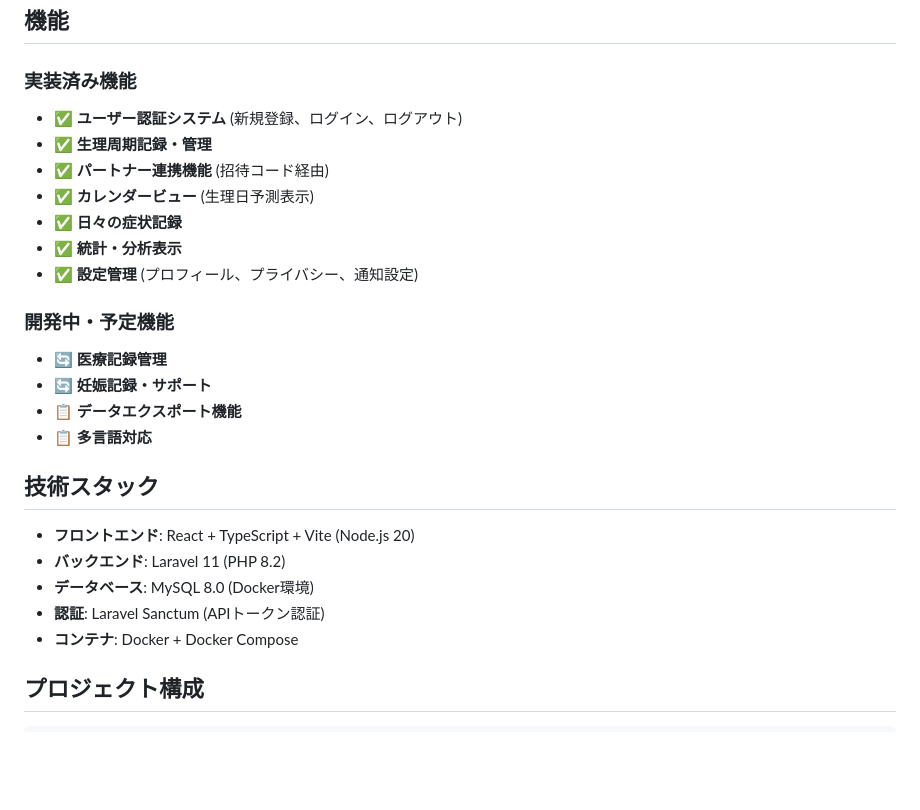
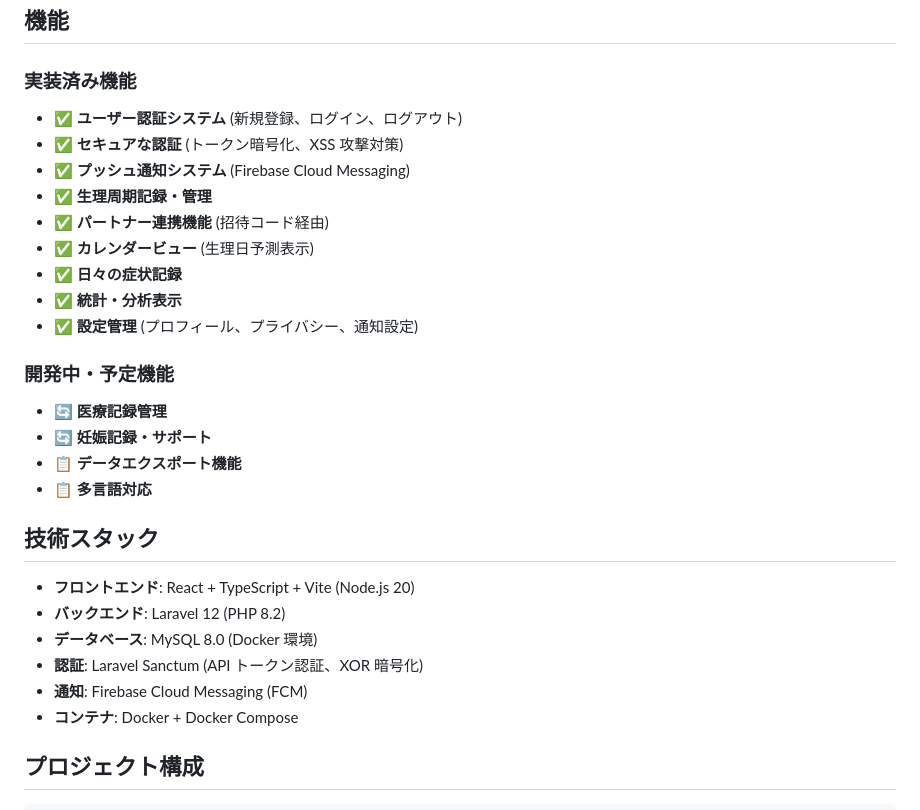
Before and after one commit to minnn99/php-selfmade, a Markdown page: README.md, the part around one of its changes. Rendered like a GitHub page; blank space fills up the shorter version.

```diff
--- a/README.md
+++ b/README.md
@@ -5,7 +5,10 @@
 ## 機能
 
 ### 実装済み機能
+
 - ✅ **ユーザー認証システム** (新規登録、ログイン、ログアウト)
+- ✅ **セキュアな認証** (トークン暗号化、XSS 攻撃対策)
+- ✅ **プッシュ通知システム** (Firebase Cloud Messaging)
 - ✅ **生理周期記録・管理**
 - ✅ **パートナー連携機能** (招待コード経由)
 - ✅ **カレンダービュー** (生理日予測表示)
@@ -14,6 +17,7 @@
 - ✅ **設定管理** (プロフィール、プライバシー、通知設定)
 
 ### 開発中・予定機能
+
 - 🔄 **医療記録管理**
 - 🔄 **妊娠記録・サポート**
 - 📋 **データエクスポート機能**
@@ -22,9 +26,10 @@
 ## 技術スタック
 
 - **フロントエンド**: React + TypeScript + Vite (Node.js 20)
-- **バックエンド**: Laravel 11 (PHP 8.2)
-- **データベース**: MySQL 8.0 (Docker環境)
-- **認証**: Laravel Sanctum (APIトークン認証)
+- **バックエンド**: Laravel 12 (PHP 8.2)
+- **データベース**: MySQL 8.0 (Docker 環境)
+- **認証**: Laravel Sanctum (API トークン認証、XOR 暗号化)
+- **通知**: Firebase Cloud Messaging (FCM)
 - **コンテナ**: Docker + Docker Compose
 
 ## プロジェクト構成
```
Also changed, not shown: other parts of README.md (+64 -41 lines), SECURITY.md (added, +111 -0 lines).
